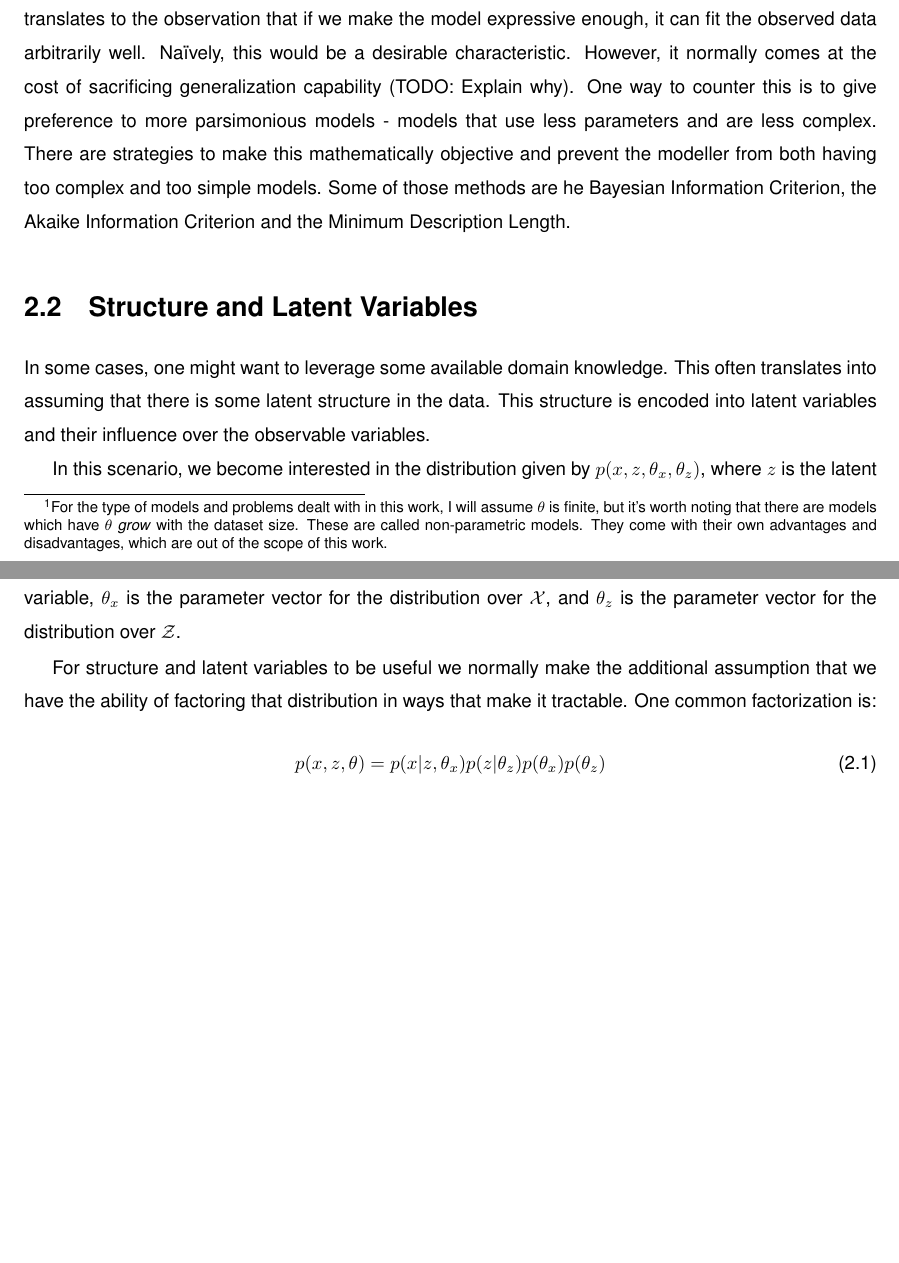
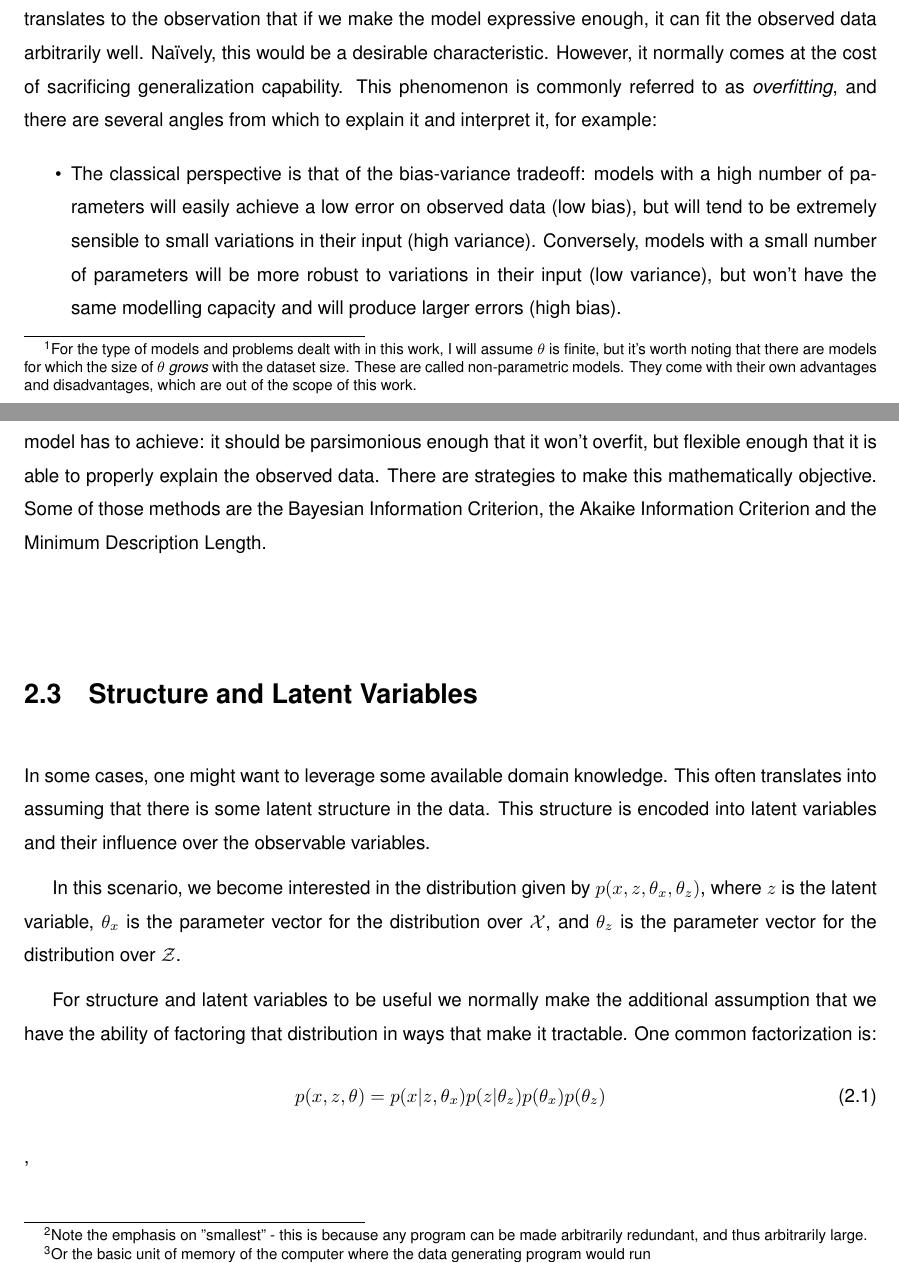
Before and after one commit to colobas/thesis-doc, a LaTeX thesis (Thesis.tex, which reads 2_ProbML.tex): two parts of pages 21 and 22 of 32 before the commit and two parts of pages 21 and 22 of 34 after it, joined at a grey line, cut so that both start at the same text, the shorter picture padded with empty space. Compiled offline with pdfLaTeX; a LaTeX package or settings file that is missing is left out.

Commit message:
checkpoint

```diff
--- a/2_ProbML.tex
+++ b/2_ProbML.tex
@@ -18,4 +13,0 @@ defined by a set of parameters $\theta$ \footnote{For the type of models and pro
-dealt with in this work, I will assume $\theta$ is finite, but it's worth noting
-that there are models which have $\theta$ \emph{grow} with the dataset size.
-These are called non-parametric models. They come with their own advantages and
-disadvantages, which are out of the scope of this work.} .
@@ -22,11 +21,21 @@ disadvantages, which are out of the scope of this work.} .
+this work, I will assume $\theta$ is finite, but it's worth noting that there are
+models for which the size of $\theta$ \emph{grows} with the dataset size. These
+are called non-parametric models. They come with their own advantages and
+disadvantages, which are out of the scope of this work.}.
 
 Intuitively, the size of $\theta$ is deeply connected with the expressiveness
 of the model. In practice, this translates to the observation that if we make
 the model expressive enough, it can fit the observed data arbitrarily well. Naïvely,
 this would be a desirable characteristic. However, it normally comes at the cost
-of sacrificing generalization capability (TODO: Explain why). One way to counter
-this is to give preference to more parsimonious models - models that use less
-parameters and are less complex. There are strategies to make this mathematically
-objective and prevent the modeller from both having too complex and too simple
-models. Some of those methods are he Bayesian Information Criterion, the Akaike
-Information Criterion and the Minimum Description Length.
+of sacrificing generalization capability. This phenomenon is commonly referred
+to as \emph{overfitting}, and there are several angles from which to explain it
+and interpret it, for example:
+\begin{itemize}
+    \item The classical perspective is that of the bias-variance tradeoff:
+        models with a high number of parameters will easily achieve a low
+        error on observed data (low bias), but will tend to be extremely
+        sensible to small variations in their input (high variance). Conversely,
+        models with a small number of parameters will be more robust to
+        variations in their input (low variance), but won't have the same
+        modelling capacity and will produce larger errors (high bias).
+    \item Andrey Kolmogorov's and Gregory Chaitin's ideas on Algorithmic Information
@@ -33,3 +62,9 @@ Information Criterion and the Minimum Description Length.
+Both of these lines of reasoning make clear that there is a certain balance
+in complexity that a good model has to achieve: it should be parsimonious enough
+that it won't overfit, but flexible enough that it is able to properly explain the observed
+data.  There are strategies to make this mathematically objective. Some of those
+methods are the Bayesian Information Criterion, the Akaike Information Criterion
+and the Minimum Description Length.
 
 \section{Structure and Latent Variables}
 \label{section:probmodellatvar}
```
Also changed, not shown: 2_ProbML.tex (43 more changed lines).
